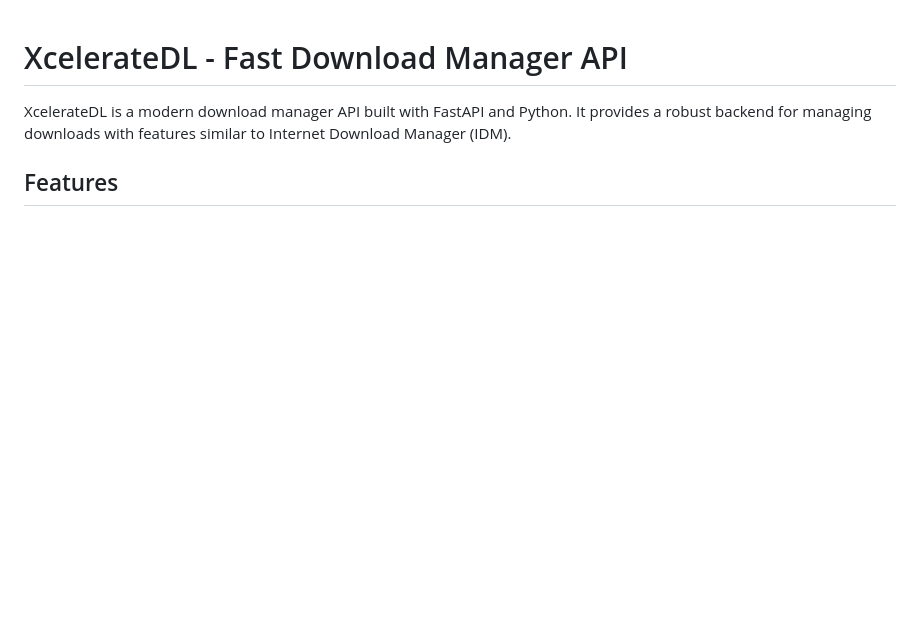
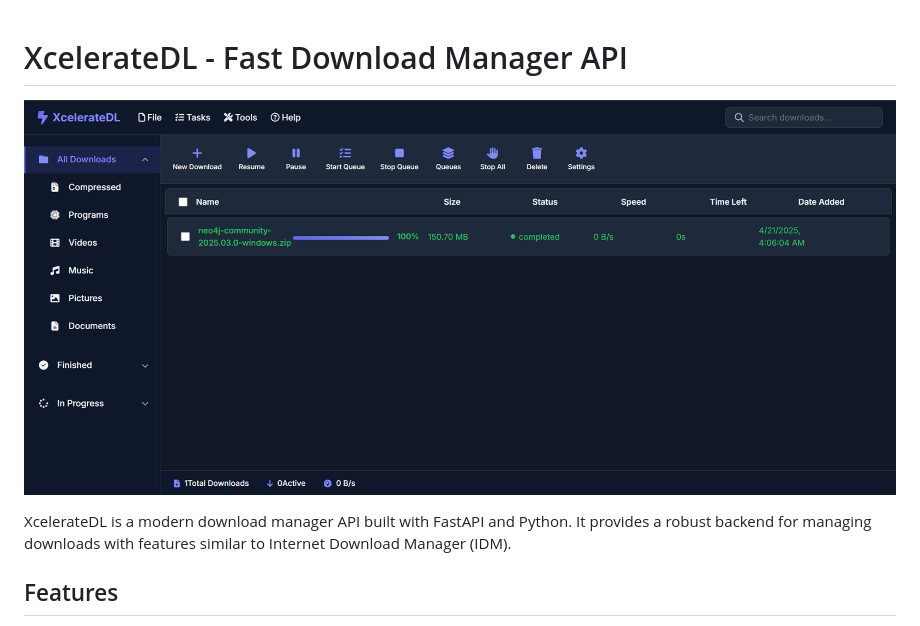
Before and after one commit to Likhithsai2580/XcelerateDL, a Markdown page: README.md, the part around the change. Drawn GitHub-style; pictures changed too: docs/asset/image.png (added); blank space fills up the shorter version.

Commit message:
added image to md

```diff
--- a/README.md
+++ b/README.md
@@ -1,4 +1,6 @@
 # XcelerateDL - Fast Download Manager API
+
+![XcelerateDL](docs/asset/image.png)
 
 XcelerateDL is a modern download manager API built with FastAPI and Python. It provides a robust backend for managing downloads with features similar to Internet Download Manager (IDM).
 
```
